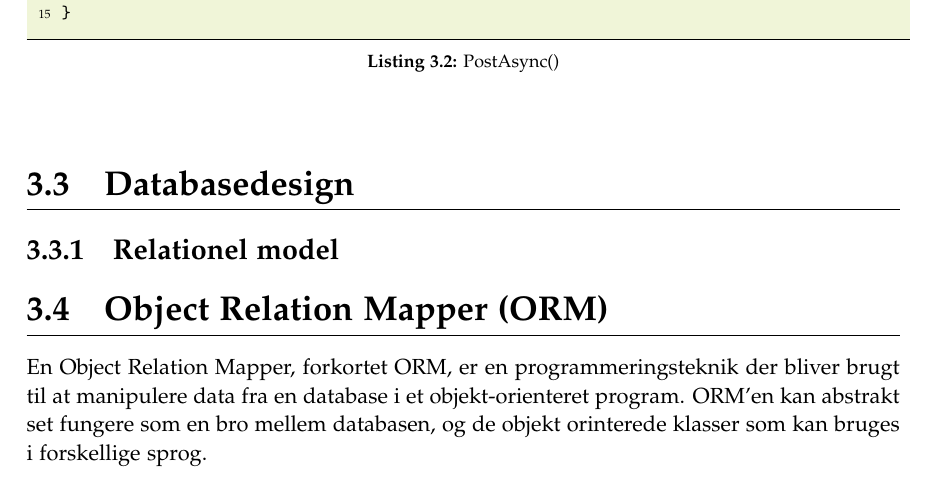
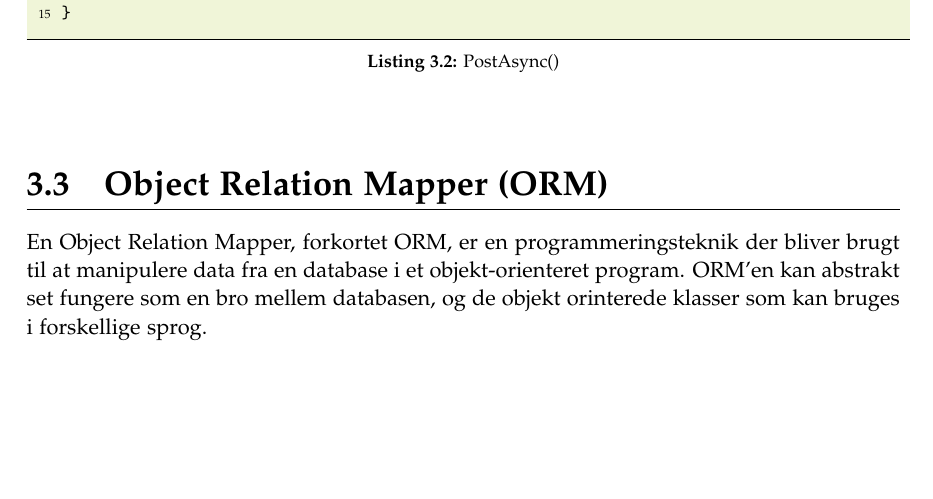
Before and after one commit to dmab0919-aTeam/3-semester-project, a LaTeX document (3rd Semester - ProgrammingReport/main.tex, which reads 3rd Semester - ProgrammingReport/kommunikation/databasedesign.tex): part of page 15 of 32, cut so that both start at the same text, the shorter picture padded with empty space. Compiled offline with pdfLaTeX.

Commit message:
Removed unneeded section

```diff
--- a/3rd Semester - ProgrammingReport/kommunikation/databasedesign.tex
+++ /dev/null
@@ -1,3 +0,0 @@
-\section{Databasedesign}\label{sec:database}
-
-\subsection{Relationel model}
```
Also changed, not shown: 3rd Semester - ProgrammingReport/inputfilerher.tex (+0 -1 lines).
